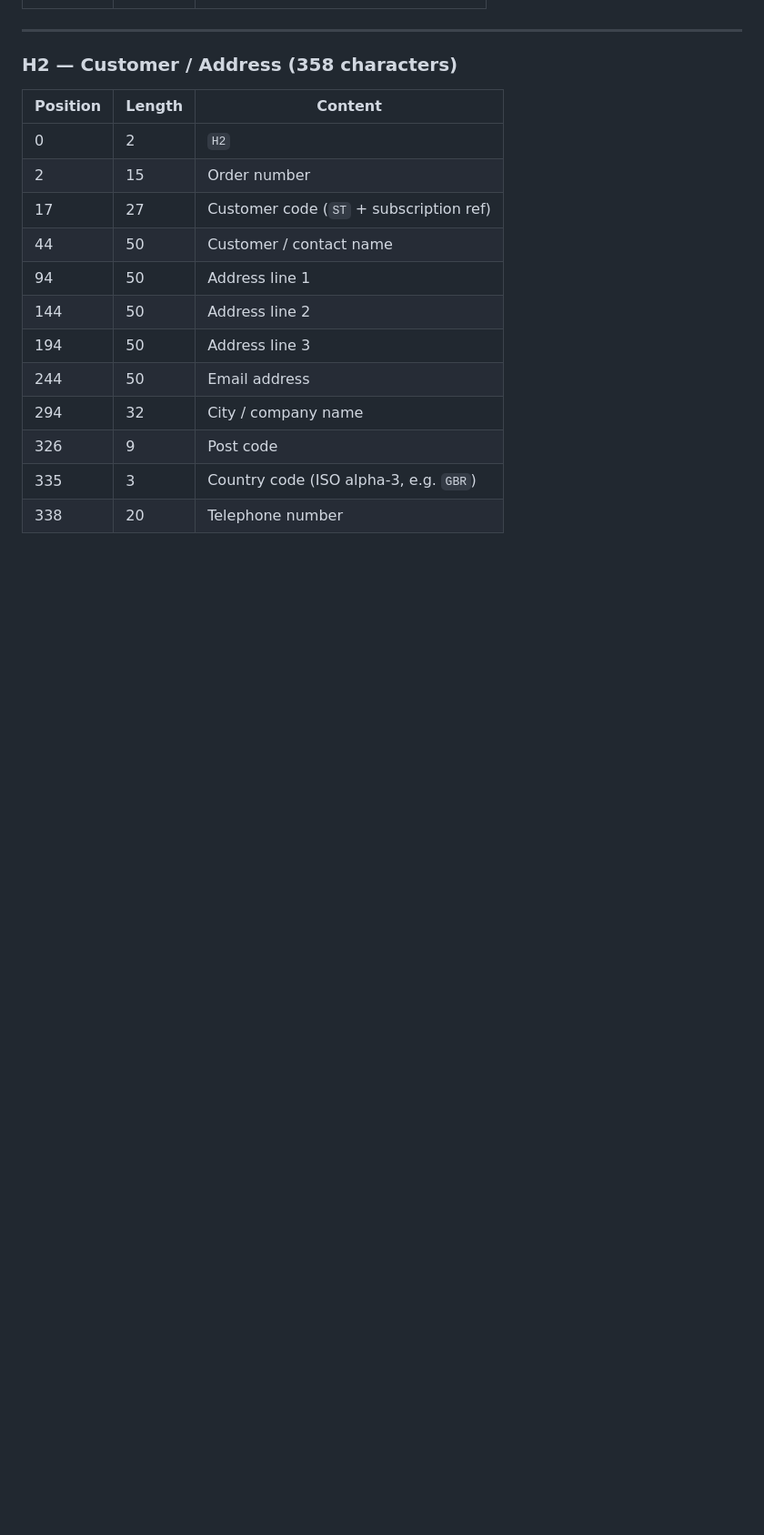
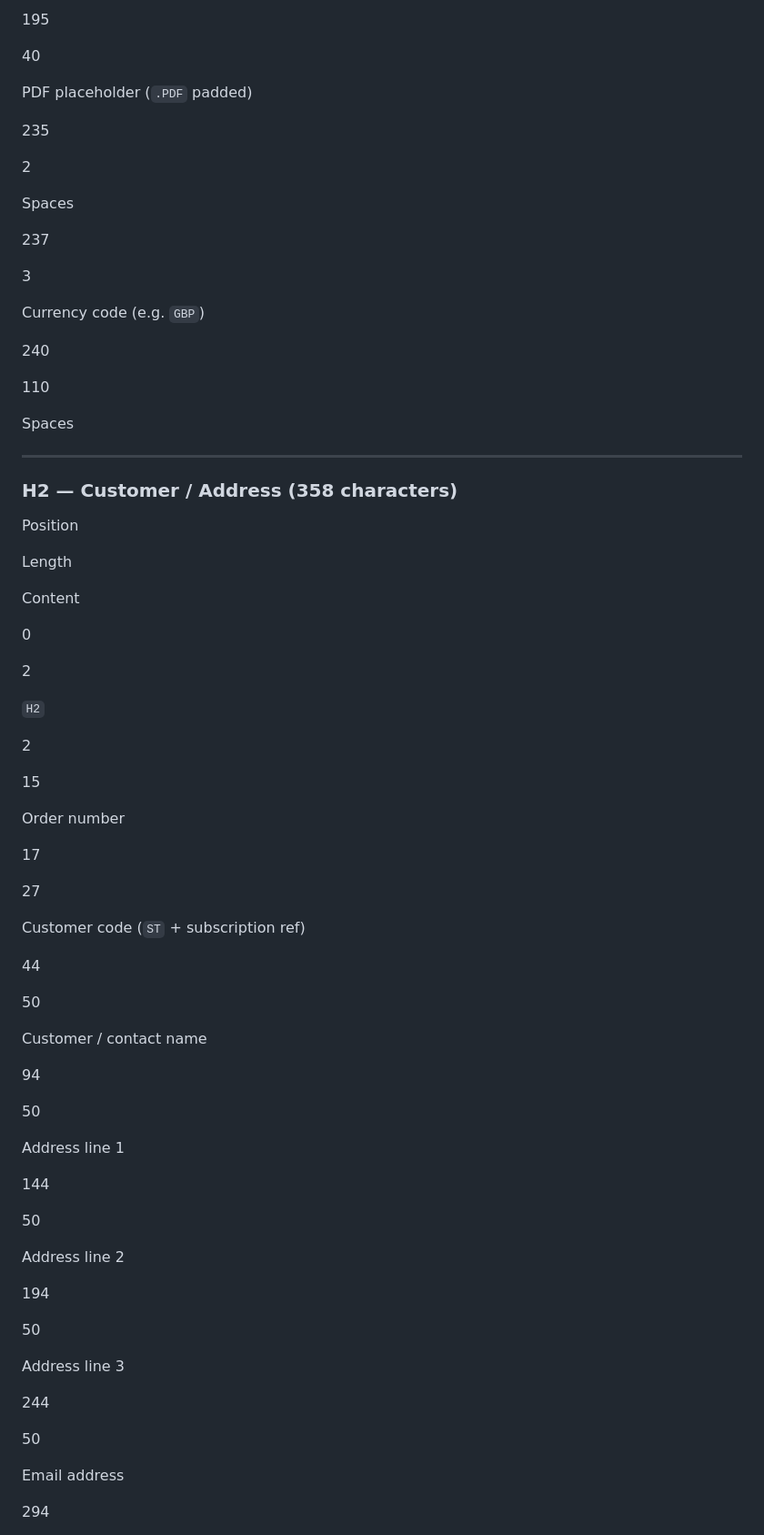
Before and after one commit to tjintranet/bloomsbury-edi-file, a Markdown page: README.md, the part around one of its changes. Shown at 91% size. Rendered like a GitHub page; blank space fills up the shorter version.

```diff
--- a/README.md
+++ b/README.md
@@ -189,19 +316,84 @@ The `$$EOF` footer includes a 7-digit record count. This count includes **only**
+195
+
+40
+
+PDF placeholder (`.PDF` padded)
+
+235
+
+2
+
+Spaces
+
+237
+
+3
+
+Currency code (e.g. `GBP`)
+
+240
+
+110
+
+Spaces
 
 ---
 
 ### H2 — Customer / Address (358 characters)
 
-| Position | Length | Content |
-|----------|--------|---------|
-| 0        | 2      | `H2` |
-| 2        | 15     | Order number |
-| 17       | 27     | Customer code (`ST` + subscription ref) |
-| 44       | 50     | Customer / contact name |
-| 94       | 50     | Address line 1 |
-| 144      | 50     | Address line 2 |
-| 194      | 50     | Address line 3 |
-| 244      | 50     | Email address |
-| 294      | 32     | City / company name |
-| 326      | 9      | Post code |
-| 335      | 3      | Country code (ISO alpha-3, e.g. `GBR`) |
-| 338      | 20     | Telephone number |
+Position
+
+Length
+
+Content
+
+0
+
+2
+
+`H2`
+
+2
+
+15
+
+Order number
+
+17
+
+27
+
+Customer code (`ST` + subscription ref)
+
+44
+
+50
+
+Customer / contact name
+
+94
+
+50
+
+Address line 1
+
+144
+
+50
+
+Address line 2
+
+194
+
+50
+
+Address line 3
+
+244
+
+50
+
+Email address
+
+294
+
```
Also changed, not shown: other parts of README.md (+479 -148 lines).
